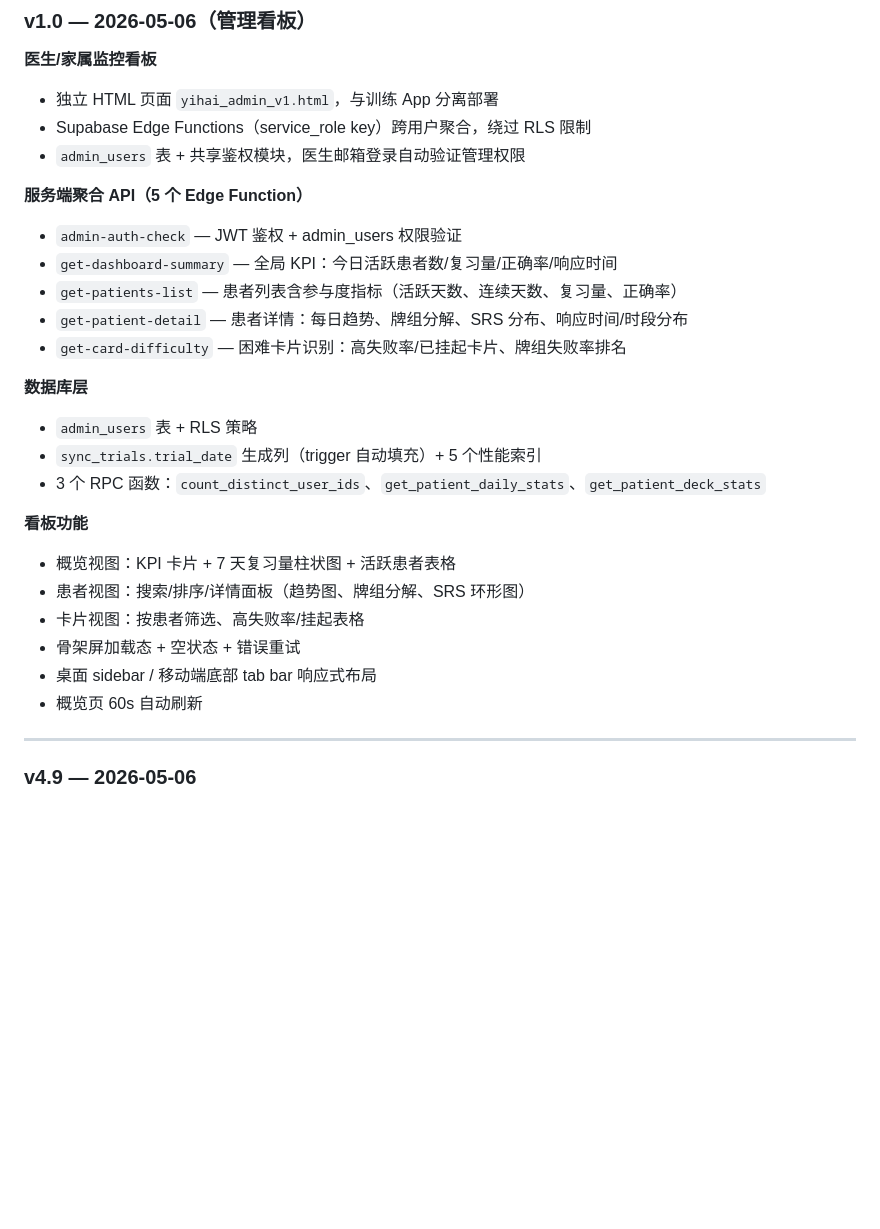
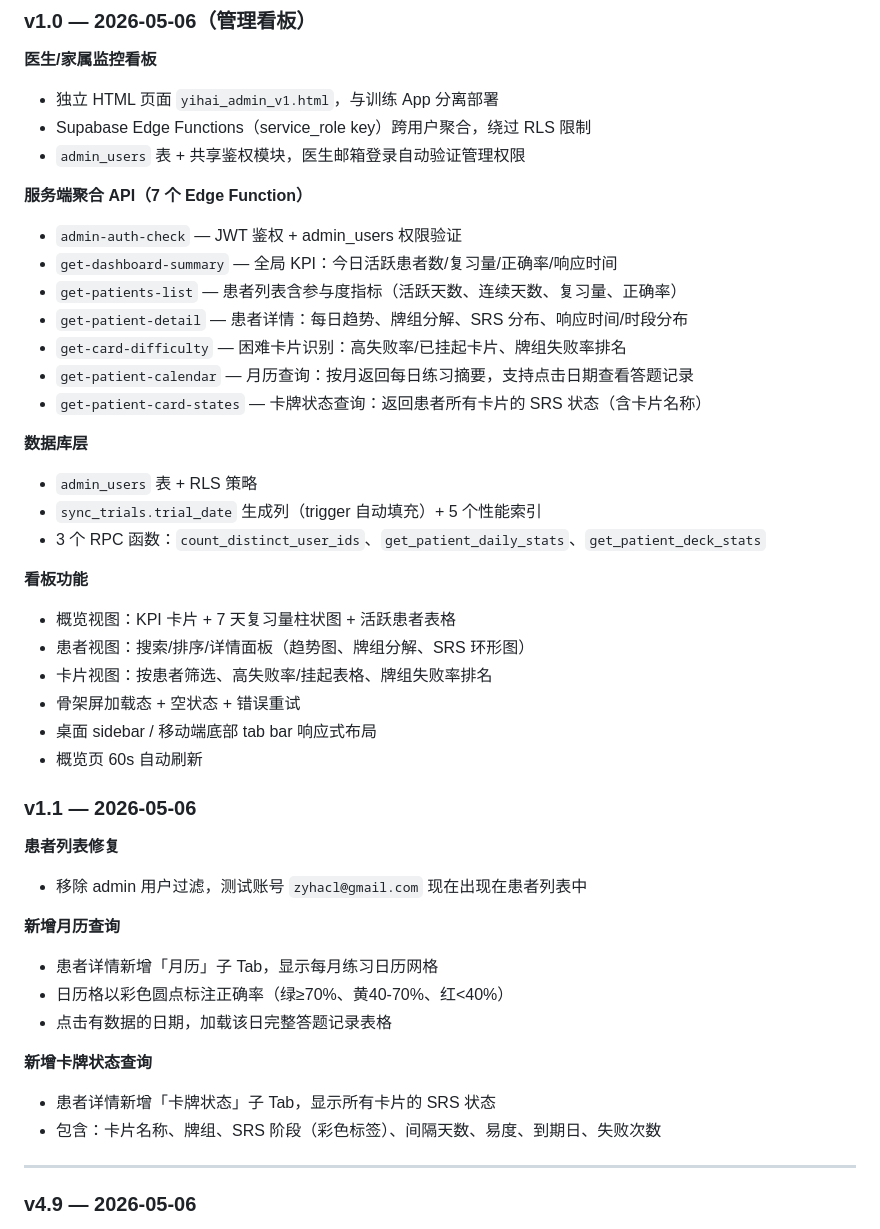
Before and after one commit to katelynmichelin976-wq/ReminiSea, a Markdown page: docs/忆海拾光_训练App_README.md, the part around the change. Drawn GitHub-style; blank space fills up the shorter version.

Commit message:
docs: 管理看板 v1.1 更新 README — 月历查询 + 卡牌状态 + 测试账号说明
Co-Authored-By: Claude Opus 4.7 <noreply@anthropic.com>

```diff
--- a/docs/忆海拾光_训练App_README.md
+++ b/docs/忆海拾光_训练App_README.md
@@ -154,12 +154,14 @@ new → learning（学习中）→ review（复习中/已掌握）
 - Supabase Edge Functions（service_role key）跨用户聚合，绕过 RLS 限制
 - `admin_users` 表 + 共享鉴权模块，医生邮箱登录自动验证管理权限
 
-**服务端聚合 API（5 个 Edge Function）**
+**服务端聚合 API（7 个 Edge Function）**
 - `admin-auth-check` — JWT 鉴权 + admin_users 权限验证
 - `get-dashboard-summary` — 全局 KPI：今日活跃患者数/复习量/正确率/响应时间
 - `get-patients-list` — 患者列表含参与度指标（活跃天数、连续天数、复习量、正确率）
 - `get-patient-detail` — 患者详情：每日趋势、牌组分解、SRS 分布、响应时间/时段分布
 - `get-card-difficulty` — 困难卡片识别：高失败率/已挂起卡片、牌组失败率排名
+- `get-patient-calendar` — 月历查询：按月返回每日练习摘要，支持点击日期查看答题记录
+- `get-patient-card-states` — 卡牌状态查询：返回患者所有卡片的 SRS 状态（含卡片名称）
 
 **数据库层**
 - `admin_users` 表 + RLS 策略
@@ -169,10 +171,24 @@ new → learning（学习中）→ review（复习中/已掌握）
 **看板功能**
 - 概览视图：KPI 卡片 + 7 天复习量柱状图 + 活跃患者表格
 - 患者视图：搜索/排序/详情面板（趋势图、牌组分解、SRS 环形图）
-- 卡片视图：按患者筛选、高失败率/挂起表格
+- 卡片视图：按患者筛选、高失败率/挂起表格、牌组失败率排名
 - 骨架屏加载态 + 空状态 + 错误重试
 - 桌面 sidebar / 移动端底部 tab bar 响应式布局
 - 概览页 60s 自动刷新
+
+### v1.1 — 2026-05-06
+
+**患者列表修复**
+- 移除 admin 用户过滤，测试账号 `zyhacl@gmail.com` 现在出现在患者列表中
+
+**新增月历查询**
+- 患者详情新增「月历」子 Tab，显示每月练习日历网格
+- 日历格以彩色圆点标注正确率（绿≥70%、黄40-70%、红<40%）
+- 点击有数据的日期，加载该日完整答题记录表格
+
+**新增卡牌状态查询**
+- 患者详情新增「卡牌状态」子 Tab，显示所有卡片的 SRS 状态
+- 包含：卡片名称、牌组、SRS 阶段（彩色标签）、间隔天数、易度、到期日、失败次数
 
 ---
 
```
